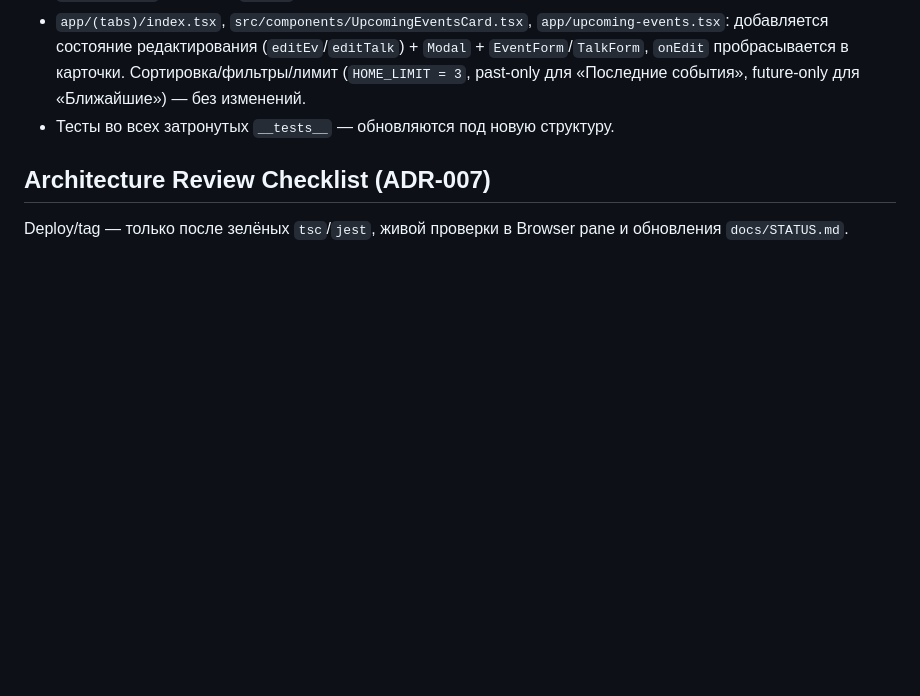
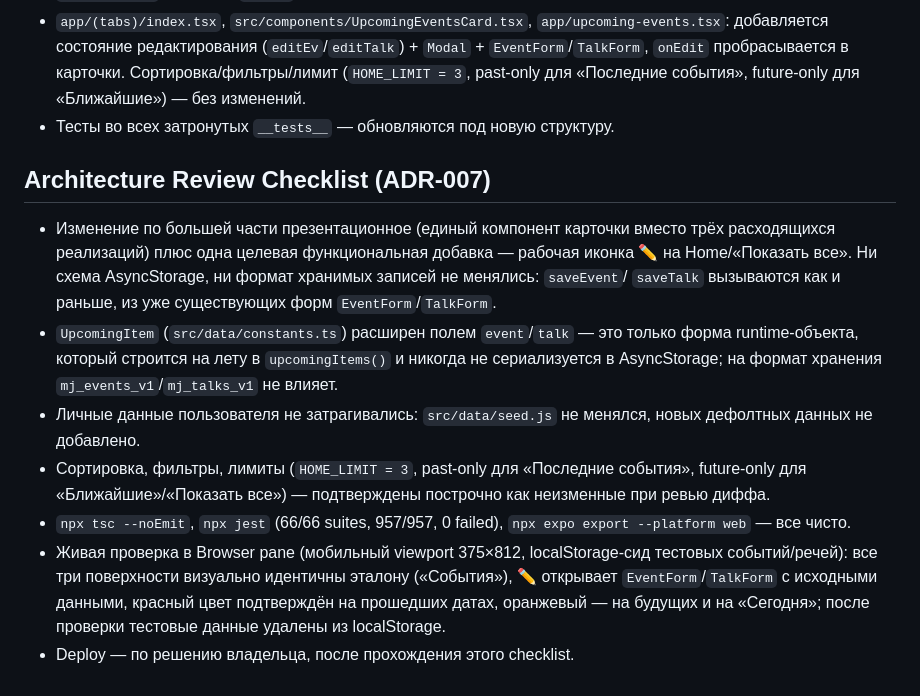
Before and after one commit to adar4026/Ministry, a Markdown page: docs/TASKS/TASK_056_UNIFY_EVENT_CARDS_ACROSS_SCREENS.md, the part around the change. GitHub-like rendering; blank space fills up the shorter version.

Commit message:
docs(status): fill in TASK_056 Architecture Review Checklist (ADR-007)
Required gate before Deploy/Git Tag per ADR-007 — documents what was and
wasn't touched (no AsyncStorage schema change, no seed data, sorting/
filters/limits unchanged) ahead of deploying TASK_056.

Co-Authored-By: Claude Sonnet 5 <noreply@anthropic.com>

```diff
--- a/docs/TASKS/TASK_056_UNIFY_EVENT_CARDS_ACROSS_SCREENS.md
+++ b/docs/TASKS/TASK_056_UNIFY_EVENT_CARDS_ACROSS_SCREENS.md
@@ -60,5 +60,27 @@
 
 ## Architecture Review Checklist (ADR-007)
 
-Deploy/tag — только после зелёных `tsc`/`jest`, живой проверки в
-Browser pane и обновления `docs/STATUS.md`.
+- Изменение по большей части презентационное (единый компонент карточки
+  вместо трёх расходящихся реализаций) плюс одна целевая функциональная
+  добавка — рабочая иконка ✏ на Home/«Показать все». Ни схема
+  AsyncStorage, ни формат хранимых записей не менялись: `saveEvent`/
+  `saveTalk` вызываются как и раньше, из уже существующих форм
+  `EventForm`/`TalkForm`.
+- `UpcomingItem` (`src/data/constants.ts`) расширен полем `event`/`talk` —
+  это только форма runtime-объекта, который строится на лету в
+  `upcomingItems()` и никогда не сериализуется в AsyncStorage; на формат
+  хранения `mj_events_v1`/`mj_talks_v1` не влияет.
+- Личные данные пользователя не затрагивались: `src/data/seed.js` не
+  менялся, новых дефолтных данных не добавлено.
+- Сортировка, фильтры, лимиты (`HOME_LIMIT = 3`, past-only для
+  «Последние события», future-only для «Ближайшие»/«Показать все») —
+  подтверждены построчно как неизменные при ревью диффа.
+- `npx tsc --noEmit`, `npx jest` (66/66 suites, 957/957, 0 failed),
+  `npx expo export --platform web` — все чисто.
+- Живая проверка в Browser pane (мобильный viewport 375×812,
+  localStorage-сид тестовых событий/речей): все три поверхности
+  визуально идентичны эталону («События»), ✏ открывает
+  `EventForm`/`TalkForm` с исходными данными, красный цвет подтверждён на
+  прошедших датах, оранжевый — на будущих и на «Сегодня»; после проверки
+  тестовые данные удалены из localStorage.
+- Deploy — по решению владельца, после прохождения этого checklist.
```
